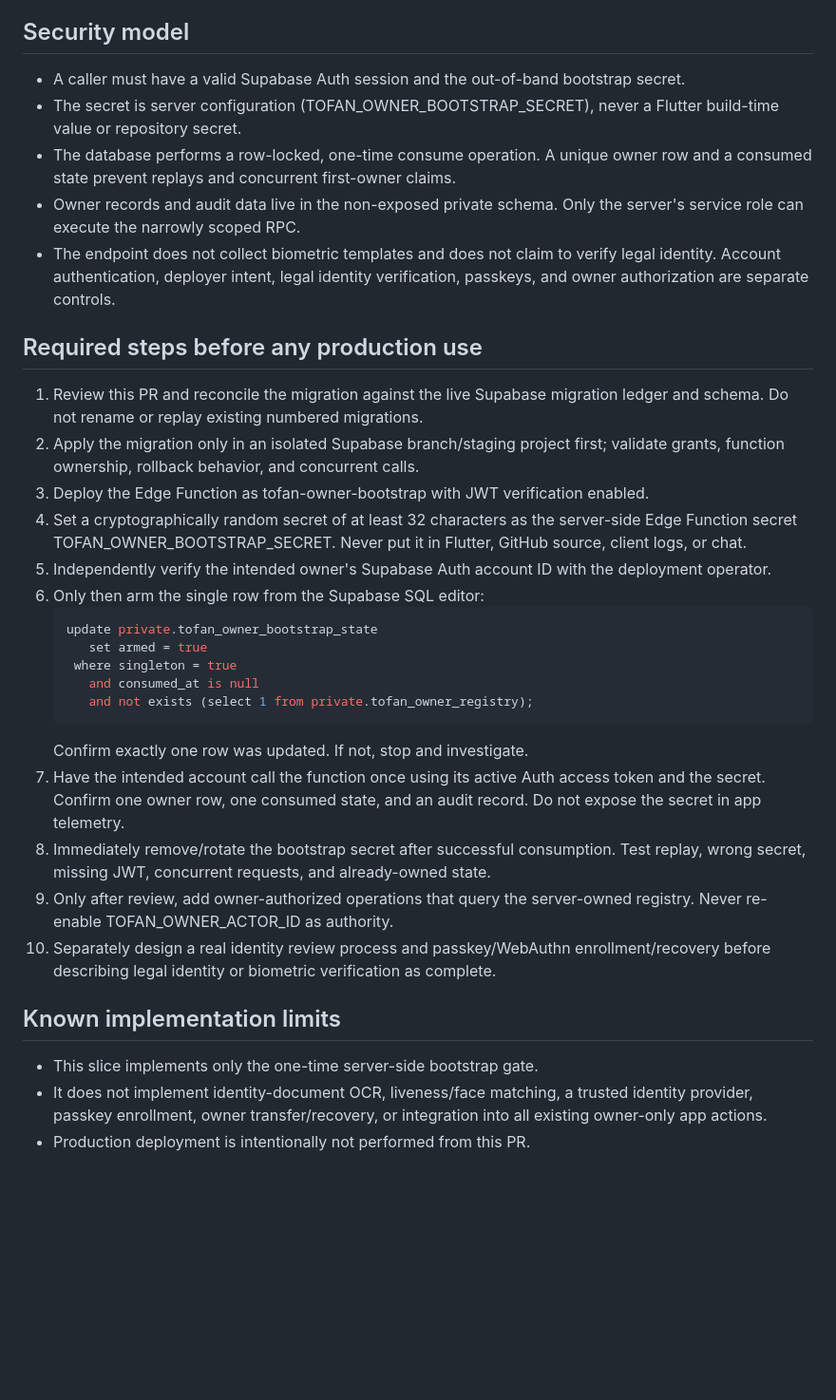
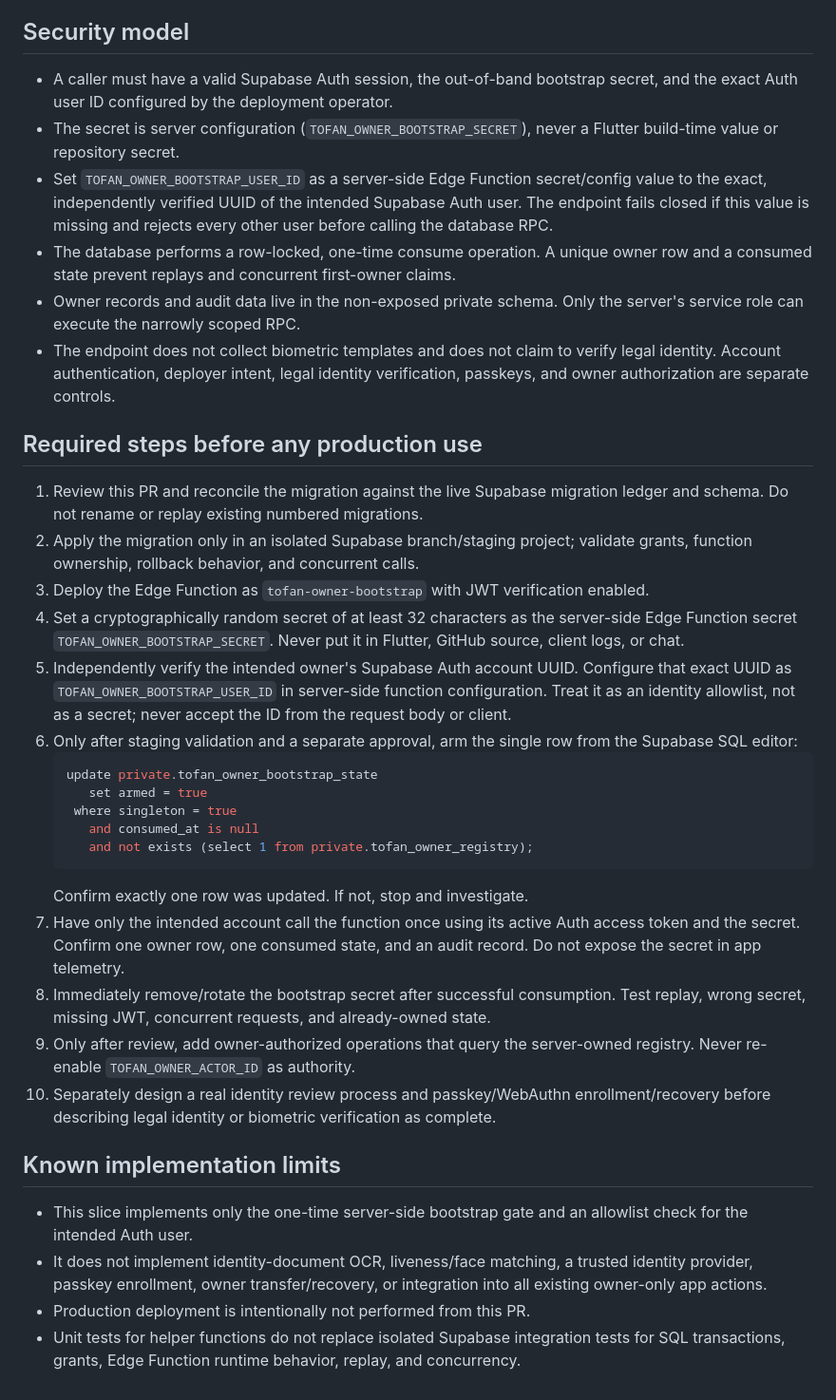
Before and after one commit to 781991937/TOFAN_ai-, a Markdown page: docs/security/TOFAN_OWNER_BOOTSTRAP_RUNBOOK.md, the part around the change. Shown at 95% size. Drawn GitHub-style; blank space fills up the shorter version.

Commit message:
docs(security): document owner identity allowlist

````diff
--- a/docs/security/TOFAN_OWNER_BOOTSTRAP_RUNBOOK.md
+++ b/docs/security/TOFAN_OWNER_BOOTSTRAP_RUNBOOK.md
@@ -4,19 +4,20 @@
 Draft implementation for review only. No production migration or Edge Function has been applied by this change. The bootstrap database row is created disarmed; no owner is assigned automatically.
 
 ## Security model
-- A caller must have a valid Supabase Auth session and the out-of-band bootstrap secret.
-- The secret is server configuration (TOFAN_OWNER_BOOTSTRAP_SECRET), never a Flutter build-time value or repository secret.
+- A caller must have a valid Supabase Auth session, the out-of-band bootstrap secret, and the exact Auth user ID configured by the deployment operator.
+- The secret is server configuration (`TOFAN_OWNER_BOOTSTRAP_SECRET`), never a Flutter build-time value or repository secret.
+- Set `TOFAN_OWNER_BOOTSTRAP_USER_ID` as a server-side Edge Function secret/config value to the exact, independently verified UUID of the intended Supabase Auth user. The endpoint fails closed if this value is missing and rejects every other user before calling the database RPC.
 - The database performs a row-locked, one-time consume operation. A unique owner row and a consumed state prevent replays and concurrent first-owner claims.
 - Owner records and audit data live in the non-exposed private schema. Only the server's service role can execute the narrowly scoped RPC.
 - The endpoint does not collect biometric templates and does not claim to verify legal identity. Account authentication, deployer intent, legal identity verification, passkeys, and owner authorization are separate controls.
 
 ## Required steps before any production use
 1. Review this PR and reconcile the migration against the live Supabase migration ledger and schema. Do not rename or replay existing numbered migrations.
-2. Apply the migration only in an isolated Supabase branch/staging project first; validate grants, function ownership, rollback behavior, and concurrent calls.
-3. Deploy the Edge Function as tofan-owner-bootstrap with JWT verification enabled.
-4. Set a cryptographically random secret of at least 32 characters as the server-side Edge Function secret TOFAN_OWNER_BOOTSTRAP_SECRET. Never put it in Flutter, GitHub source, client logs, or chat.
-5. Independently verify the intended owner's Supabase Auth account ID with the deployment operator.
-6. Only then arm the single row from the Supabase SQL editor:
+2. Apply the migration only in an isolated Supabase branch/staging project; validate grants, function ownership, rollback behavior, and concurrent calls.
+3. Deploy the Edge Function as `tofan-owner-bootstrap` with JWT verification enabled.
+4. Set a cryptographically random secret of at least 32 characters as the server-side Edge Function secret `TOFAN_OWNER_BOOTSTRAP_SECRET`. Never put it in Flutter, GitHub source, client logs, or chat.
+5. Independently verify the intended owner's Supabase Auth account UUID. Configure that exact UUID as `TOFAN_OWNER_BOOTSTRAP_USER_ID` in server-side function configuration. Treat it as an identity allowlist, not as a secret; never accept the ID from the request body or client.
+6. Only after staging validation and a separate approval, arm the single row from the Supabase SQL editor:
    ```sql
    update private.tofan_owner_bootstrap_state
       set armed = true
@@ -25,12 +26,13 @@ Draft implementation for review only. No production migration or Edge Function h
       and not exists (select 1 from private.tofan_owner_registry);
    ```
    Confirm exactly one row was updated. If not, stop and investigate.
-7. Have the intended account call the function once using its active Auth access token and the secret. Confirm one owner row, one consumed state, and an audit record. Do not expose the secret in app telemetry.
+7. Have only the intended account call the function once using its active Auth access token and the secret. Confirm one owner row, one consumed state, and an audit record. Do not expose the secret in app telemetry.
 8. Immediately remove/rotate the bootstrap secret after successful consumption. Test replay, wrong secret, missing JWT, concurrent requests, and already-owned state.
-9. Only after review, add owner-authorized operations that query the server-owned registry. Never re-enable TOFAN_OWNER_ACTOR_ID as authority.
+9. Only after review, add owner-authorized operations that query the server-owned registry. Never re-enable `TOFAN_OWNER_ACTOR_ID` as authority.
 10. Separately design a real identity review process and passkey/WebAuthn enrollment/recovery before describing legal identity or biometric verification as complete.
 
 ## Known implementation limits
-- This slice implements only the one-time server-side bootstrap gate.
+- This slice implements only the one-time server-side bootstrap gate and an allowlist check for the intended Auth user.
 - It does not implement identity-document OCR, liveness/face matching, a trusted identity provider, passkey enrollment, owner transfer/recovery, or integration into all existing owner-only app actions.
 - Production deployment is intentionally not performed from this PR.
+- Unit tests for helper functions do not replace isolated Supabase integration tests for SQL transactions, grants, Edge Function runtime behavior, replay, and concurrency.
````
